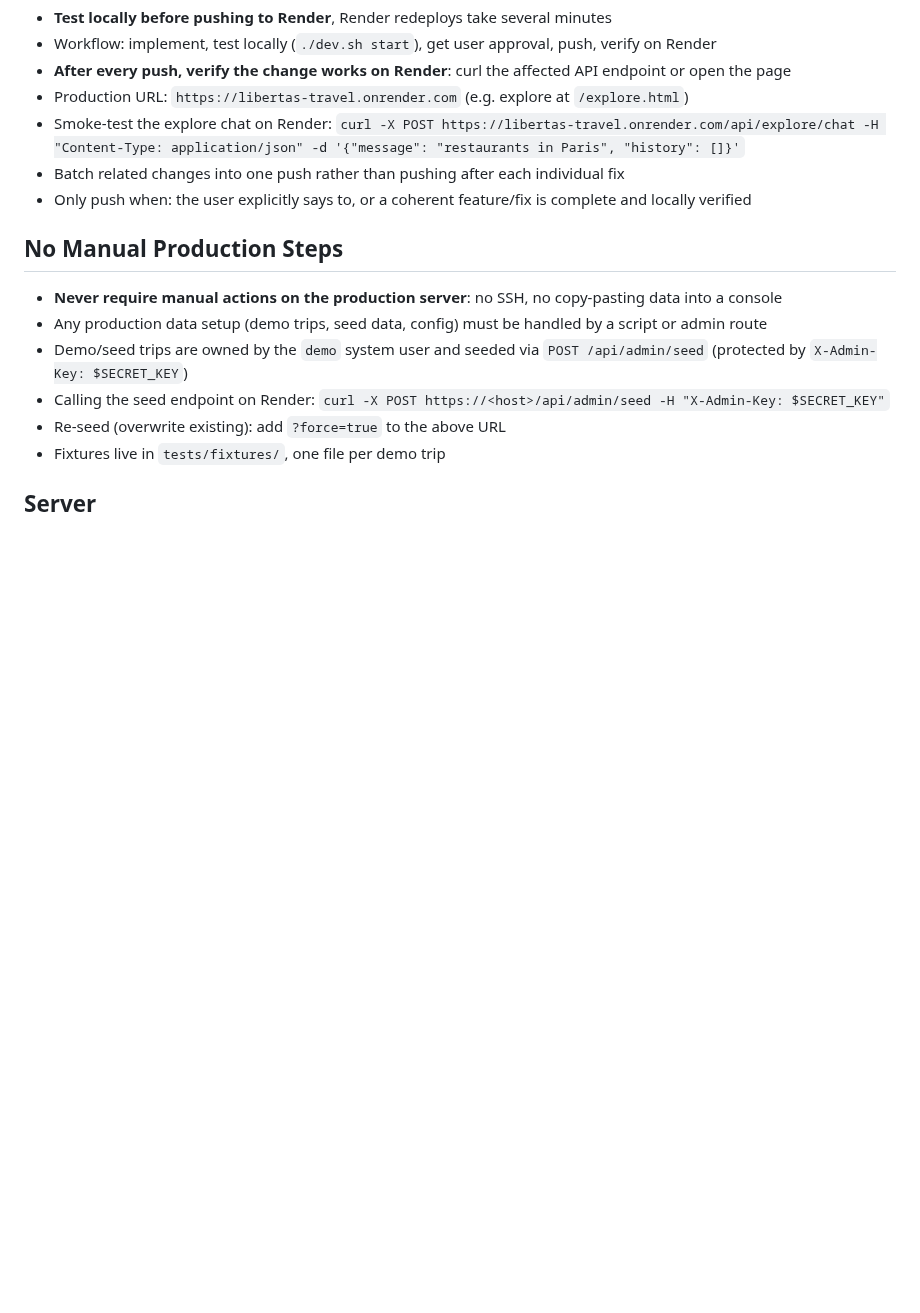
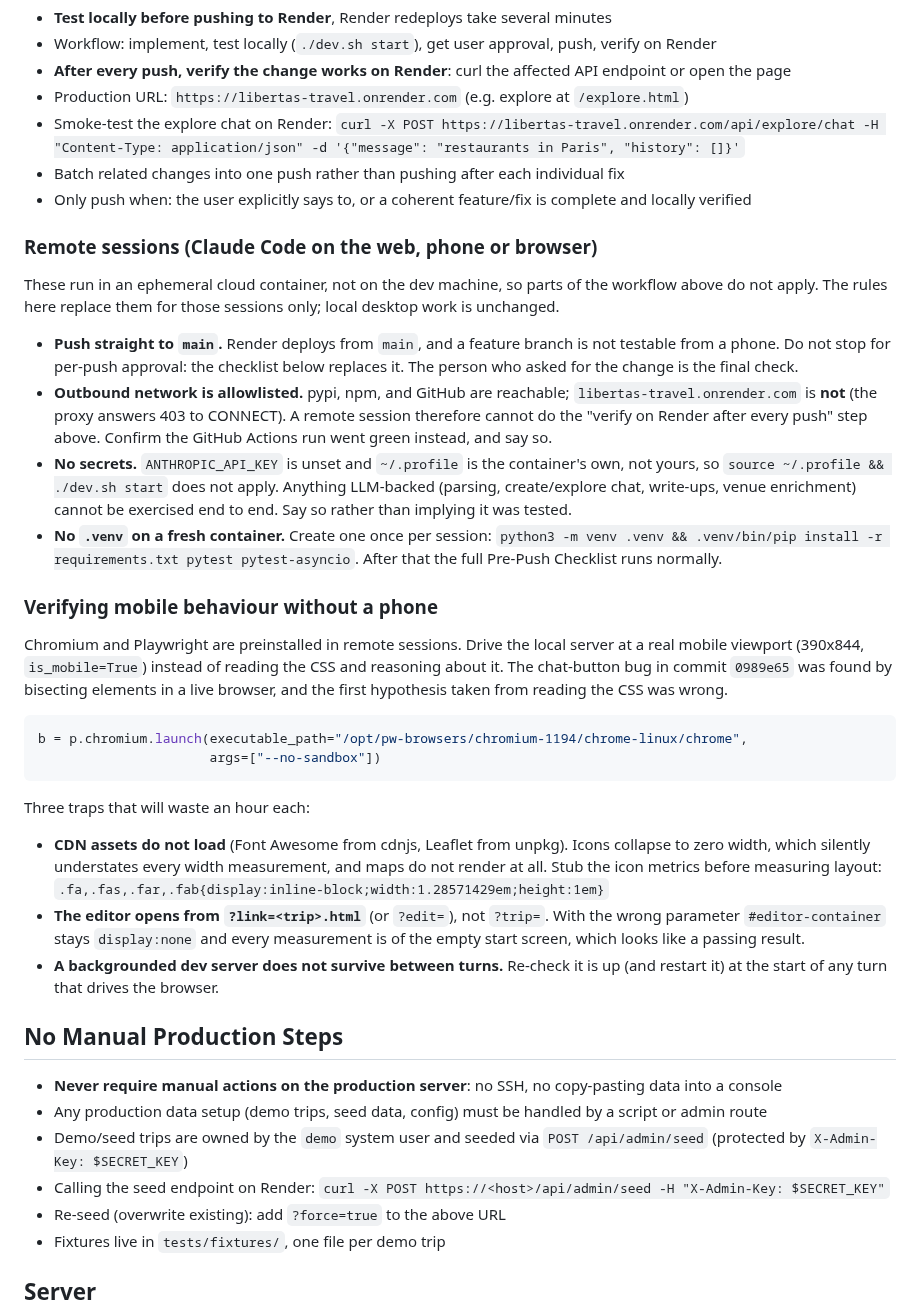
Before and after one commit to aabtzu/libertas-travel, a Markdown page: CLAUDE.md, the part around the change. GitHub-like rendering; blank space fills up the shorter version.

Commit message:
Document how remote (web/mobile) sessions differ from local dev
Claude Code sessions started from the web or a phone run in an ephemeral
cloud container, where several rules in Deploy Discipline cannot be
followed as written. Recording the actual constraints so future sessions
do not rediscover them:

- Push straight to main. Render deploys from main and a feature branch is
  not testable from a phone, so waiting for per-push approval just stalls.
- Outbound network is allowlisted and libertas-travel.onrender.com is not
  on it, so "verify on Render after every push" is impossible from there.
  Confirm the GitHub Actions run instead.
- No ANTHROPIC_API_KEY, so nothing LLM-backed can be exercised end to end.
  Worth stating plainly rather than implying it was tested.
- No .venv on a fresh container; one command fixes it.

Also records the mobile verification loop, since Chromium and Playwright
are preinstalled and driving a real 390px viewport beats reasoning about
CSS. The chat-button fix in 0989e65 was found that way, after the first
hypothesis read off the stylesheet turned out to be wrong. Includes the
three traps that cost time in that session: CDN assets do not load (so
icon widths measure as zero and quietly understate layout), the editor
needs ?link= rather than ?trip= or it silently stays hidden, and a
backgrounded dev server does not survive between turns.

Co-Authored-By: Claude Opus 5 <noreply@anthropic.com>
Claude-Session: https://claude.ai/code/session_015dhJ9paqSCJiQNPiBQcNgs

````diff
--- a/CLAUDE.md
+++ b/CLAUDE.md
@@ -230,6 +230,52 @@ Dataclasses for parsing live in `agents/itinerary/models.py`: `Location`,
 - Batch related changes into one push rather than pushing after each individual fix
 - Only push when: the user explicitly says to, or a coherent feature/fix is complete and locally verified
 
+### Remote sessions (Claude Code on the web, phone or browser)
+
+These run in an ephemeral cloud container, not on the dev machine, so parts of the
+workflow above do not apply. The rules here replace them for those sessions only;
+local desktop work is unchanged.
+
+- **Push straight to `main`.** Render deploys from `main`, and a feature branch is
+  not testable from a phone. Do not stop for per-push approval: the checklist below
+  replaces it. The person who asked for the change is the final check.
+- **Outbound network is allowlisted.** pypi, npm, and GitHub are reachable;
+  `libertas-travel.onrender.com` is **not** (the proxy answers 403 to CONNECT). A
+  remote session therefore cannot do the "verify on Render after every push" step
+  above. Confirm the GitHub Actions run went green instead, and say so.
+- **No secrets.** `ANTHROPIC_API_KEY` is unset and `~/.profile` is the container's
+  own, not yours, so `source ~/.profile && ./dev.sh start` does not apply. Anything
+  LLM-backed (parsing, create/explore chat, write-ups, venue enrichment) cannot be
+  exercised end to end. Say so rather than implying it was tested.
+- **No `.venv` on a fresh container.** Create one once per session:
+  `python3 -m venv .venv && .venv/bin/pip install -r requirements.txt pytest pytest-asyncio`.
+  After that the full Pre-Push Checklist runs normally.
+
+### Verifying mobile behaviour without a phone
+
+Chromium and Playwright are preinstalled in remote sessions. Drive the local server
+at a real mobile viewport (390x844, `is_mobile=True`) instead of reading the CSS and
+reasoning about it. The chat-button bug in commit `0989e65` was found by bisecting
+elements in a live browser, and the first hypothesis taken from reading the CSS was
+wrong.
+
+```python
+b = p.chromium.launch(executable_path="/opt/pw-browsers/chromium-1194/chrome-linux/chrome",
+                      args=["--no-sandbox"])
+```
+
+Three traps that will waste an hour each:
+
+- **CDN assets do not load** (Font Awesome from cdnjs, Leaflet from unpkg). Icons
+  collapse to zero width, which silently understates every width measurement, and
+  maps do not render at all. Stub the icon metrics before measuring layout:
+  `.fa,.fas,.far,.fab{display:inline-block;width:1.28571429em;height:1em}`
+- **The editor opens from `?link=<trip>.html`** (or `?edit=`), not `?trip=`. With the
+  wrong parameter `#editor-container` stays `display:none` and every measurement is
+  of the empty start screen, which looks like a passing result.
+- **A backgrounded dev server does not survive between turns.** Re-check it is up
+  (and restart it) at the start of any turn that drives the browser.
+
 ## No Manual Production Steps
 - **Never require manual actions on the production server**: no SSH, no copy-pasting data into a console
 - Any production data setup (demo trips, seed data, config) must be handled by a script or admin route
````
